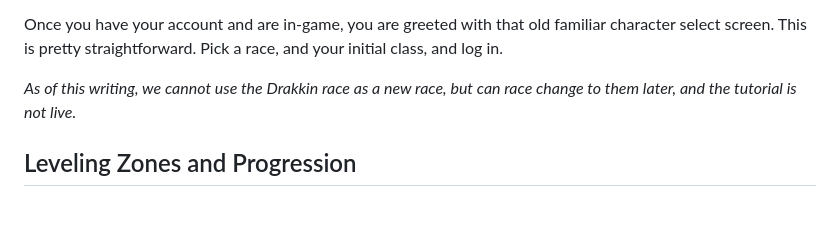
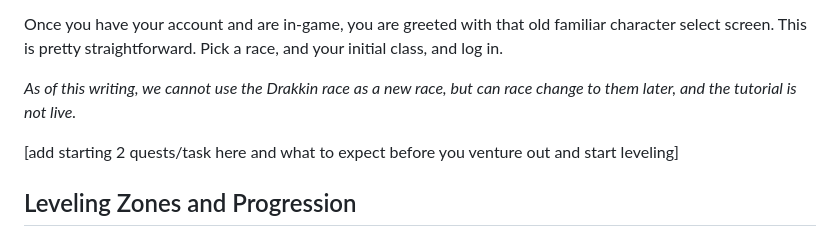
Before and after one commit to grumpy-gaming/Norrath-Navigator, a Markdown page: docs/Starting Guide.md, the part around the change. Rendered like a GitHub page; blank space fills up the shorter version.

```diff
--- a/docs/Starting Guide.md
+++ b/docs/Starting Guide.md
@@ -10,6 +10,8 @@ The first thing to do is get yourself an EQEmu account and then download and ins
 Once you have your account and are in-game, you are greeted with that old familiar character select screen. This is pretty straightforward. Pick a race, and your initial class, and log in.
 
 *As of this writing, we cannot use the Drakkin race as a new race, but can race change to them later, and the tutorial is not live.*
+
+[add starting 2 quests/task here and what to expect before you venture out and start leveling]
 
 ## Leveling Zones and Progression
 
```
